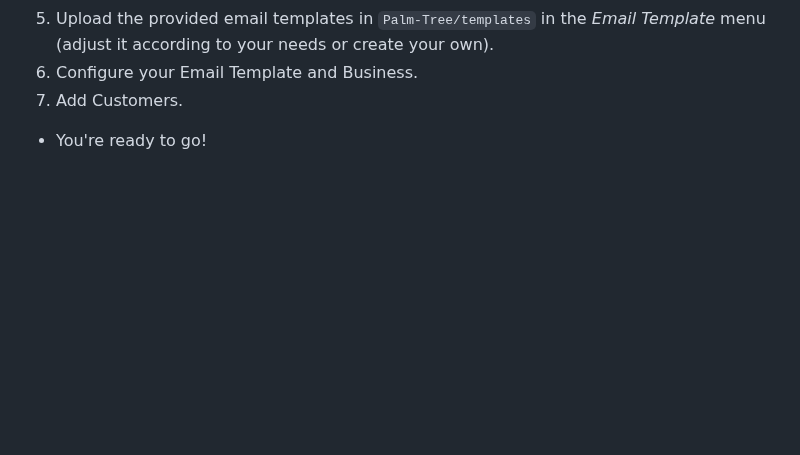
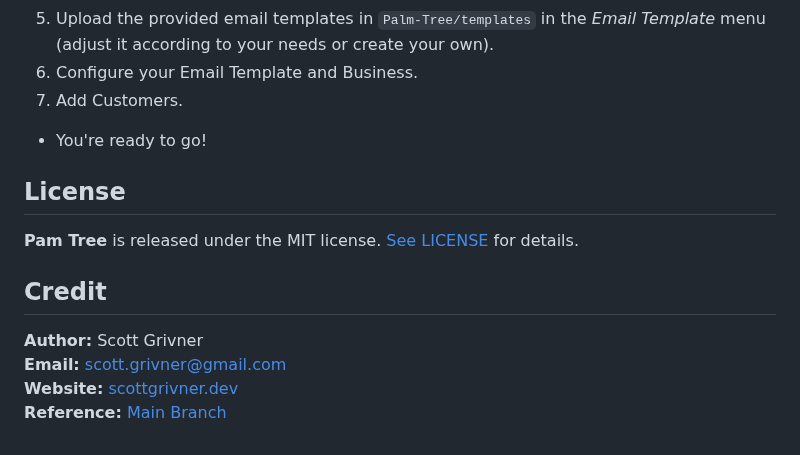
Before and after one commit to scottgriv/Palm-Tree, a Markdown page: README.md, the part around the change. Drawn GitHub-style; blank space fills up the shorter version.

```diff
--- a/README.md
+++ b/README.md
@@ -102,3 +102,12 @@ Install with **Homebrew**:
 7. Add Customers.
 
 * You're ready to go!
+
+## License
+**Pam Tree** is released under the MIT license. [See LICENSE](https://github.com/scottgriv/Palm-Tree/blob/main/LICENSE) for details.
+
+## Credit
+**Author:** Scott Grivner <br>
+**Email:** scott.grivner@gmail.com <br>
+**Website:** [scottgrivner.dev](https://www.scottgriv.dev) <br>
+**Reference:** [Main Branch](https://github.com/scottgriv/Palm-Tree)
```
